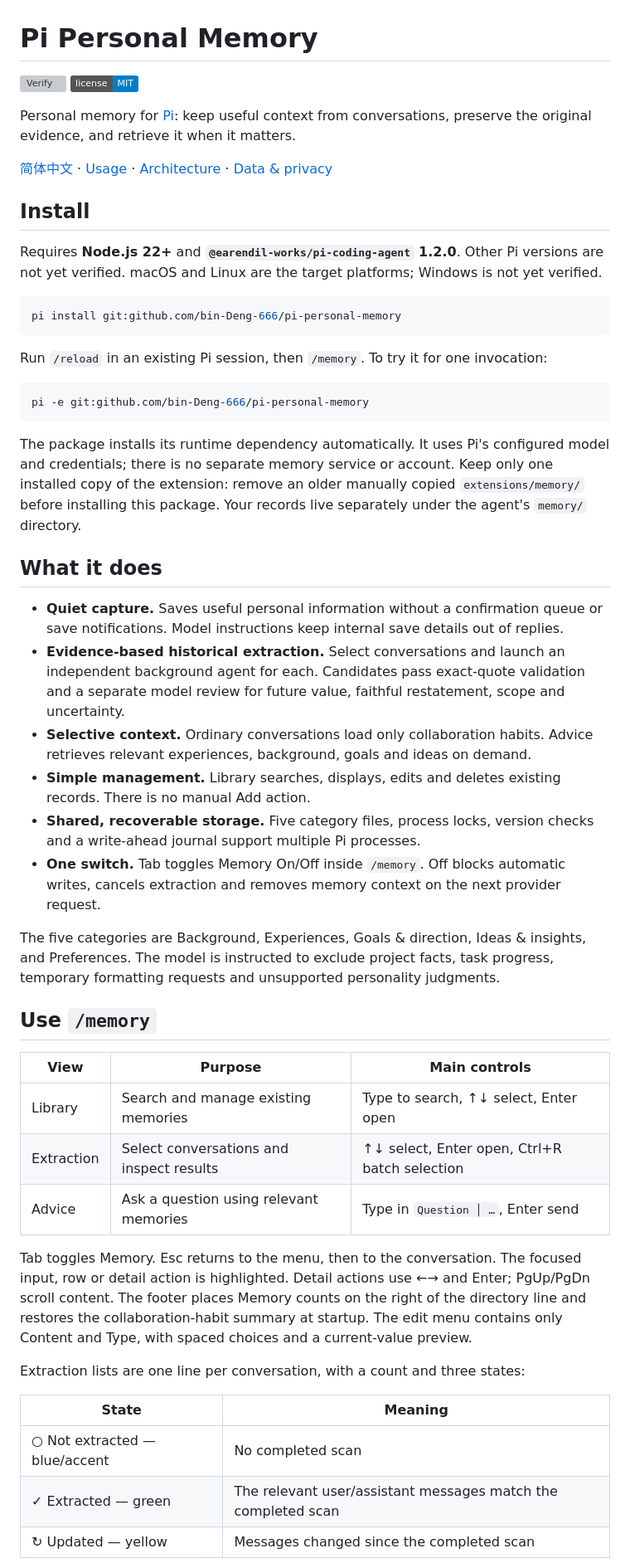
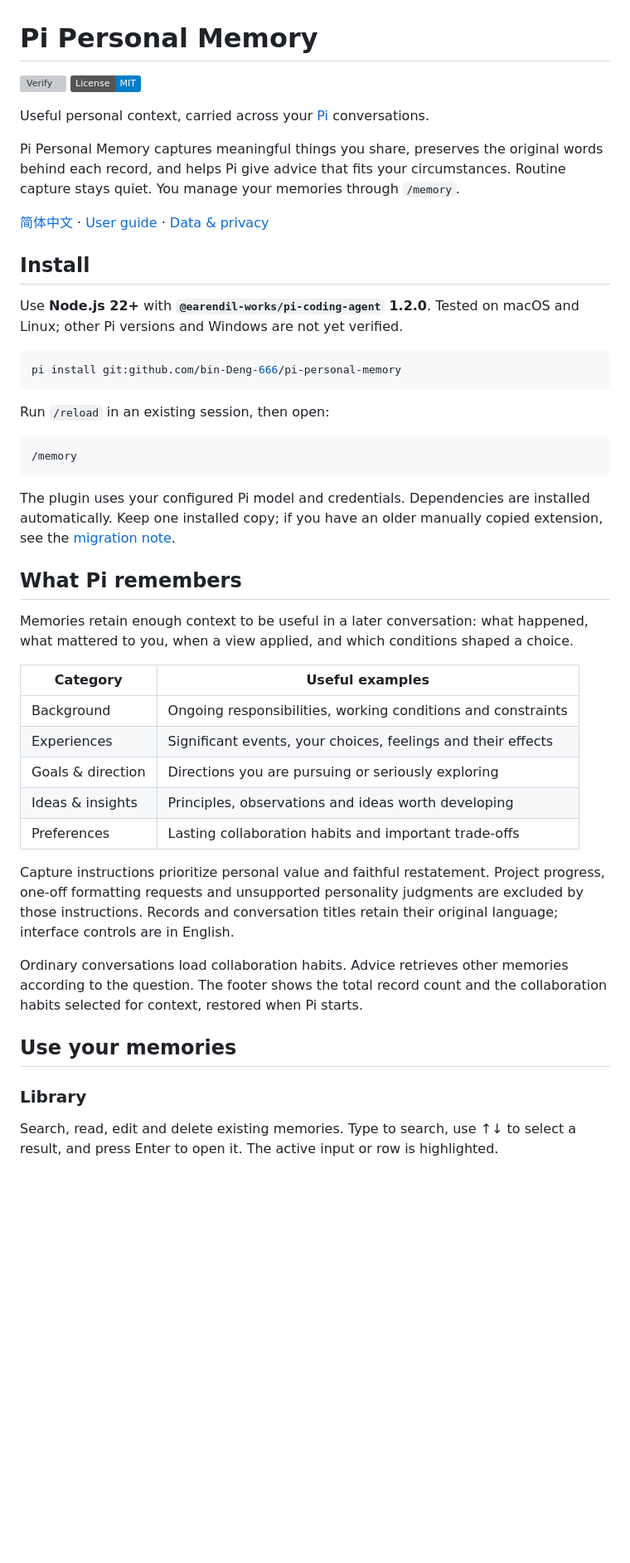
Before and after one commit to bin-Deng-666/agent-personal-memory, a Markdown page: README.md, the part around one of its changes. Shown at 83% size. Drawn GitHub-style; badges without logos; blank space fills up the shorter version; grey boxes are pictures that could not be loaded.

````diff
--- a/README.md
+++ b/README.md
@@ -1,54 +1,49 @@
 # Pi Personal Memory
 
 [![Verify](https://github.com/bin-Deng-666/pi-personal-memory/actions/workflows/ci.yml/badge.svg)](https://github.com/bin-Deng-666/pi-personal-memory/actions/workflows/ci.yml)
-[![MIT License](https://img.shields.io/badge/license-MIT-blue.svg)](LICENSE)
+[![License: MIT](https://img.shields.io/badge/License-MIT-blue.svg)](LICENSE)
 
-Personal memory for [Pi](https://github.com/earendil-works/pi): keep useful context from conversations, preserve the original evidence, and retrieve it when it matters.
+Useful personal context, carried across your [Pi](https://github.com/earendil-works/pi) conversations.
 
-[简体中文](README.zh-CN.md) · [Usage](docs/usage.md) · [Architecture](docs/architecture.md) · [Data & privacy](docs/privacy.md)
+Pi Personal Memory captures meaningful things you share, preserves the original words behind each record, and helps Pi give advice that fits your circumstances. Routine capture stays quiet. You manage your memories through `/memory`.
+
+[简体中文](README.zh-CN.md) · [User guide](docs/usage.md) · [Data & privacy](docs/privacy.md)
 
 ## Install
 
-Requires **Node.js 22+** and **`@earendil-works/pi-coding-agent` 1.2.0**. Other Pi versions are not yet verified. macOS and Linux are the target platforms; Windows is not yet verified.
+Use **Node.js 22+** with **`@earendil-works/pi-coding-agent` 1.2.0**. Tested on macOS and Linux; other Pi versions and Windows are not yet verified.
 
 ```sh
 pi install git:github.com/bin-Deng-666/pi-personal-memory
 ```
 
-Run `/reload` in an existing Pi session, then `/memory`. To try it for one invocation:
+Run `/reload` in an existing session, then open:
 
-```sh
-pi -e git:github.com/bin-Deng-666/pi-personal-memory
+```text
+/memory
 ```
 
-The package installs its runtime dependency automatically. It uses Pi's configured model and credentials; there is no separate memory service or account. Keep only one installed copy of the extension: remove an older manually copied `extensions/memory/` before installing this package. Your records live separately under the agent's `memory/` directory.
+The plugin uses your configured Pi model and credentials. Dependencies are installed automatically. Keep one installed copy; if you have an older manually copied extension, see the [migration note](docs/usage.md#installation-and-updates).
 
-## What it does
+## What Pi remembers
 
-- **Quiet capture.** Saves useful personal information without a confirmation queue or save notifications. Model instructions keep internal save details out of replies.
-- **Evidence-based historical extraction.** Select conversations and launch an independent background agent for each. Candidates pass exact-quote validation and a separate model review for future value, faithful restatement, scope and uncertainty.
-- **Selective context.** Ordinary conversations load only collaboration habits. Advice retrieves relevant experiences, background, goals and ideas on demand.
-- **Simple management.** Library searches, displays, edits and deletes existing records. There is no manual Add action.
-- **Shared, recoverable storage.** Five category files, process locks, version checks and a write-ahead journal support multiple Pi processes.
-- **One switch.** Tab toggles Memory On/Off inside `/memory`. Off blocks automatic writes, cancels extraction and removes memory context on the next provider request.
+Memories retain enough context to be useful in a later conversation: what happened, what mattered to you, when a view applied, and which conditions shaped a choice.
 
-The five categories are Background, Experiences, Goals & direction, Ideas & insights, and Preferences. The model is instructed to exclude project facts, task progress, temporary formatting requests and unsupported personality judgments.
+| Category          | Useful examples                                              |
+| ----------------- | ------------------------------------------------------------ |
+| Background        | Ongoing responsibilities, working conditions and constraints |
+| Experiences       | Significant events, your choices, feelings and their effects |
+| Goals & direction | Directions you are pursuing or seriously exploring           |
+| Ideas & insights  | Principles, observations and ideas worth developing          |
+| Preferences       | Lasting collaboration habits and important trade-offs        |
 
-## Use `/memory`
+Capture instructions prioritize personal value and faithful restatement. Project progress, one-off formatting requests and unsupported personality judgments are excluded by those instructions. Records and conversation titles retain their original language; interface controls are in English.
 
-| View       | Purpose                                  | Main controls                                 |
-| ---------- | ---------------------------------------- | --------------------------------------------- |
-| Library    | Search and manage existing memories      | Type to search, ↑↓ select, Enter open         |
-| Extraction | Select conversations and inspect results | ↑↓ select, Enter open, Ctrl+R batch selection |
-| Advice     | Ask a question using relevant memories   | Type in `Question │ …`, Enter send            |
+Ordinary conversations load collaboration habits. Advice retrieves other memories according to the question. The footer shows the total record count and the collaboration habits selected for context, restored when Pi starts.
 
-Tab toggles Memory. Esc returns to the menu, then to the conversation. The focused input, row or detail action is highlighted. Detail actions use ←→ and Enter; PgUp/PgDn scroll content. The footer places Memory counts on the right of the directory line and restores the collaboration-habit summary at startup. The edit menu contains only Content and Type, with spaced choices and a current-value preview.
+## Use your memories
 
-Extraction lists are one line per conversation, with a count and three states:
+### Library
 
-| State                         | Meaning                                                       |
-| ----------------------------- | ------------------------------------------------------------- |
-| ○ Not extracted — blue/accent | No completed scan                                             |
-| ✓ Extracted — green           | The relevant user/assistant messages match the completed scan |
-| ↻ Updated — yellow            | Messages changed since the completed scan                     |
+Search, read, edit and delete existing memories. Type to search, use ↑↓ to select a result, and press Enter to open it. The active input or row is highlighted.
 
````
Also changed, not shown: other parts of README.md (+32 -27 lines), README.zh-CN.md (+65 -35 lines), docs/usage.md (+6 -0 lines).
